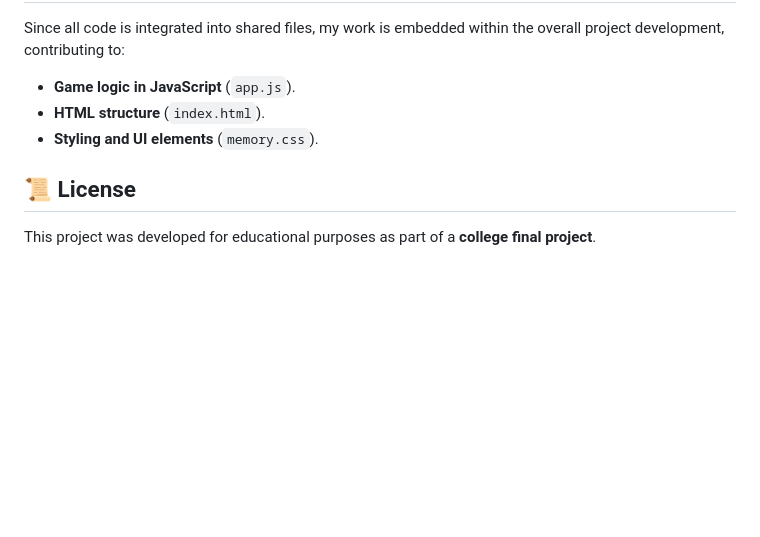
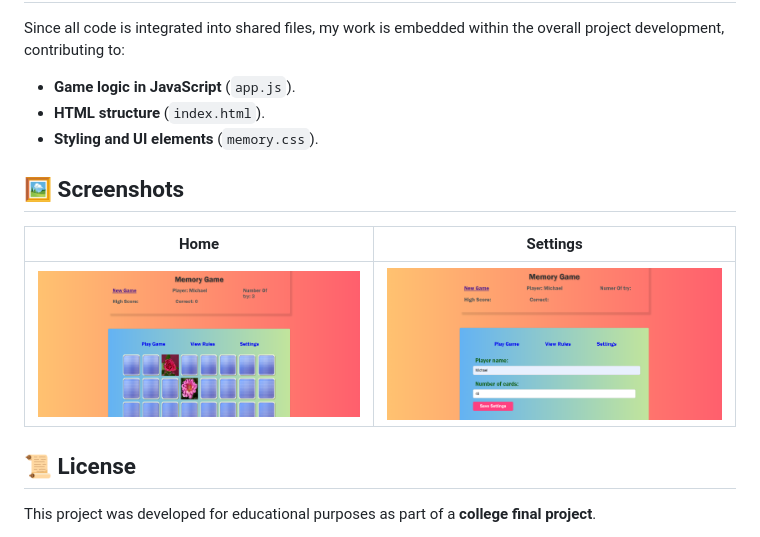
Before and after one commit to jjacoboflorez95/memory-game, a Markdown page: README.md, the part around the change. GitHub-like rendering; pictures changed too: images/github/home.png (added), images/github/settings.png (added); blank space fills up the shorter version.

Commit message:
Updated README: added screenshots for project preview

```diff
--- a/README.md
+++ b/README.md
@@ -63,6 +63,12 @@ Since all code is integrated into shared files, my work is embedded within the o
 - **HTML structure** (`index.html`).
 - **Styling and UI elements** (`memory.css`).
 
+## 🖼️ Screenshots
+
+| Home | Settings |
+|-----------|-----------|
+| ![Home](images/github/home.png) | ![Rooms](images/github/settings.png) |
+
 ## 📜 License
 
 This project was developed for educational purposes as part of a **college final project**.
```
